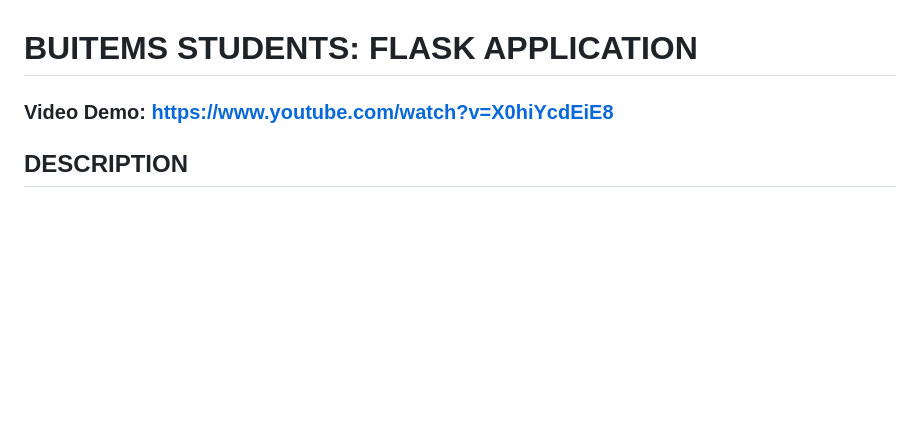
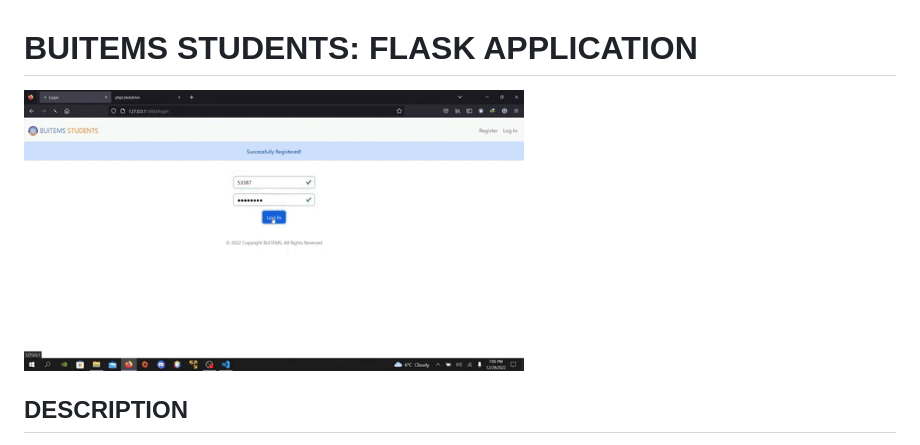
Before and after one commit to annoyingCode/buitems_students, a Markdown page: README.md, the part around the change. Drawn GitHub-style; pictures changed too: assets/cs50x.gif (added); blank space fills up the shorter version.

Commit message:
Add project demo GIF

```diff
--- a/README.md
+++ b/README.md
@@ -1,6 +1,6 @@
 # BUITEMS STUDENTS: FLASK APPLICATION
 
-### Video Demo: https://www.youtube.com/watch?v=X0hiYcdEiE8
+<img src="./assets/cs50x.gif" width="500px" height="300px" />
 
 ## DESCRIPTION
 
```
